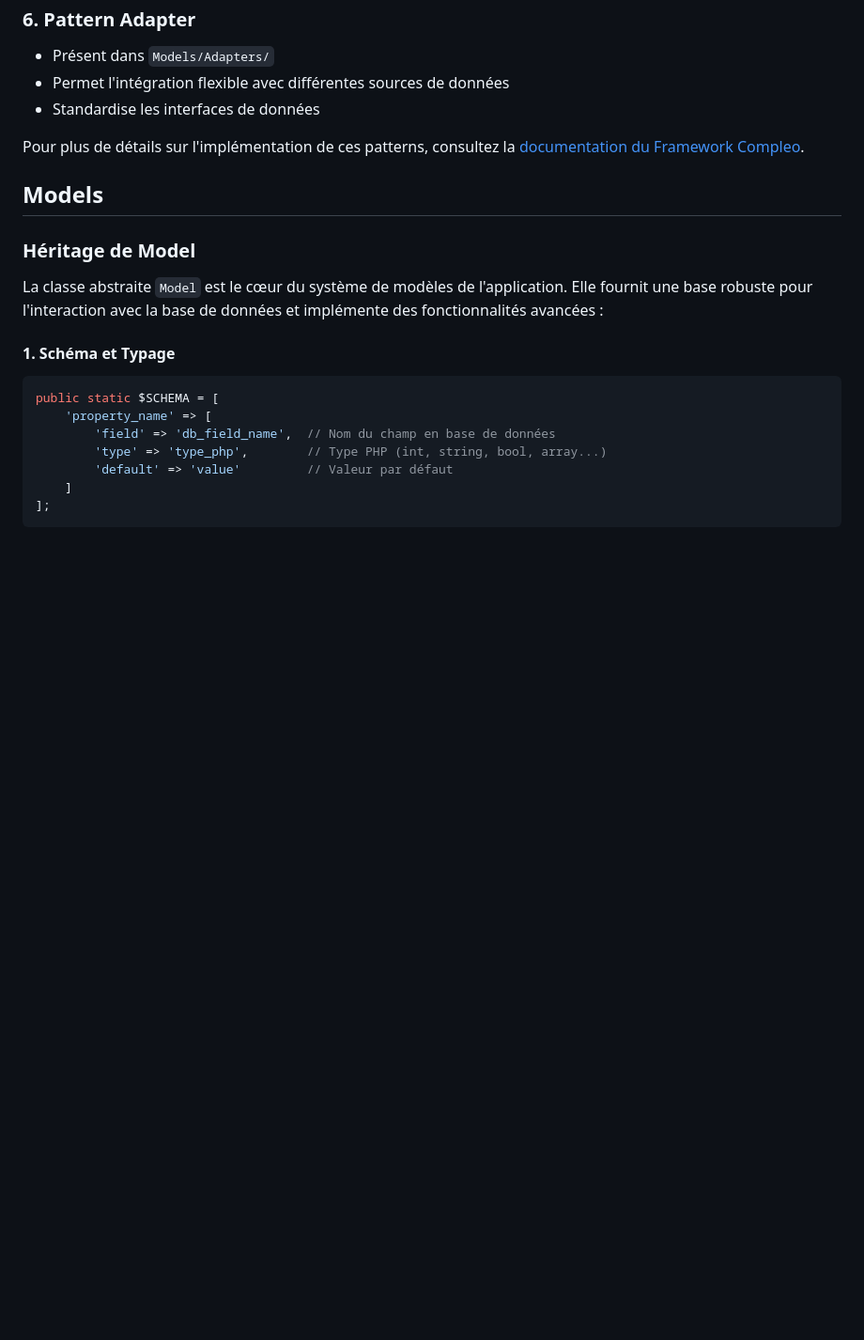
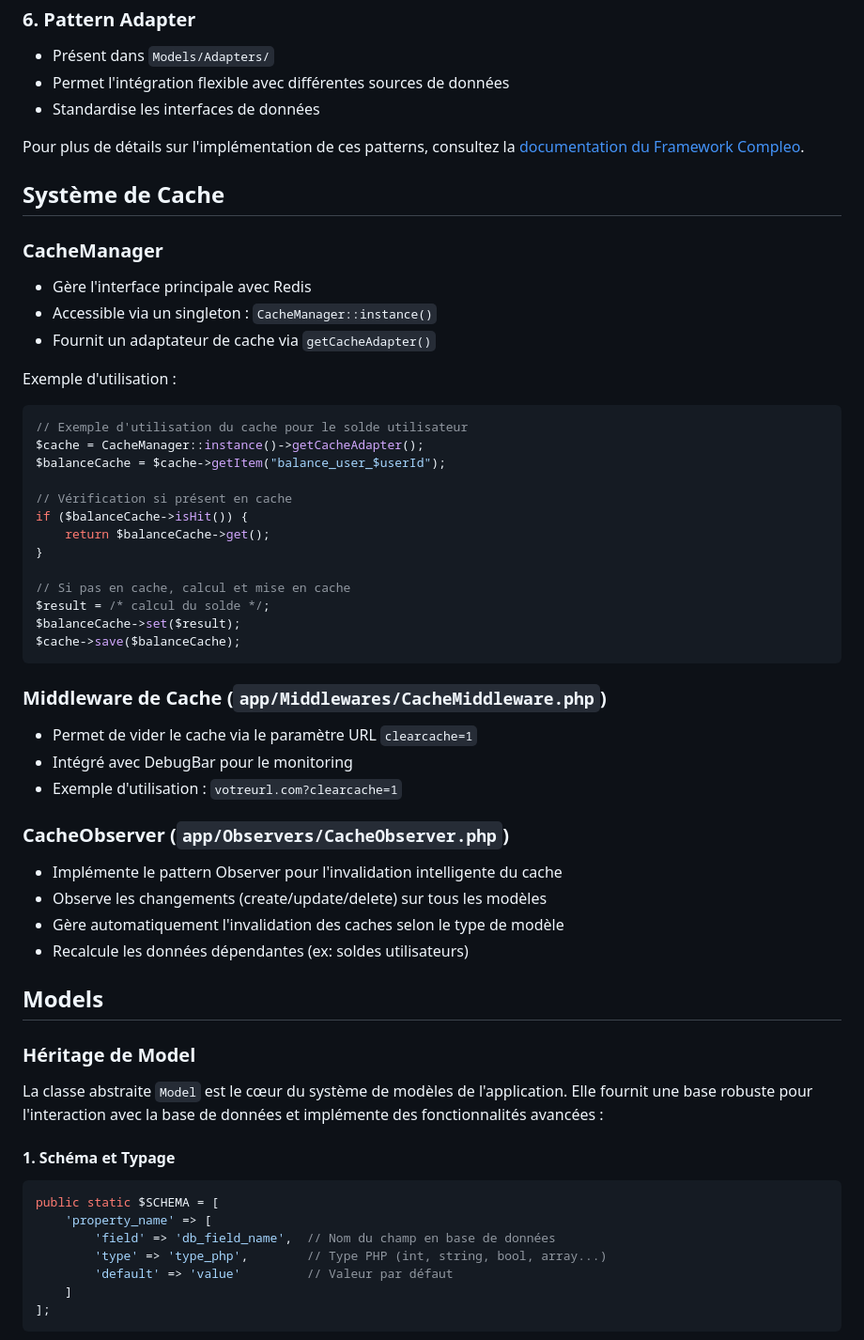
Before and after one commit to COMPLEOAGENCY/crm, a Markdown page: README.md, the part around the change. Shown: that part at 94% size. Drawn GitHub-style; blank space fills up the shorter version.

````diff
--- a/README.md
+++ b/README.md
@@ -177,6 +177,41 @@ L'application utilise plusieurs patterns de conception pour maintenir un code pr
 
 Pour plus de détails sur l'implémentation de ces patterns, consultez la [documentation du Framework Compleo](https://github.com/COMPLEOAGENCY/Framework).
 
+## Système de Cache
+
+### CacheManager
+- Gère l'interface principale avec Redis
+- Accessible via un singleton : `CacheManager::instance()`
+- Fournit un adaptateur de cache via `getCacheAdapter()`
+
+Exemple d'utilisation :
+```php
+// Exemple d'utilisation du cache pour le solde utilisateur
+$cache = CacheManager::instance()->getCacheAdapter();
+$balanceCache = $cache->getItem("balance_user_$userId");
+
+// Vérification si présent en cache
+if ($balanceCache->isHit()) {
+    return $balanceCache->get();
+}
+
+// Si pas en cache, calcul et mise en cache
+$result = /* calcul du solde */;
+$balanceCache->set($result);
+$cache->save($balanceCache);
+```
+
+### Middleware de Cache (`app/Middlewares/CacheMiddleware.php`)
+- Permet de vider le cache via le paramètre URL `clearcache=1`
+- Intégré avec DebugBar pour le monitoring
+- Exemple d'utilisation : `votreurl.com?clearcache=1`
+
+### CacheObserver (`app/Observers/CacheObserver.php`)
+- Implémente le pattern Observer pour l'invalidation intelligente du cache
+- Observe les changements (create/update/delete) sur tous les modèles
+- Gère automatiquement l'invalidation des caches selon le type de modèle
+- Recalcule les données dépendantes (ex: soldes utilisateurs)
+
 ## Models
 
 ### Héritage de Model
````
